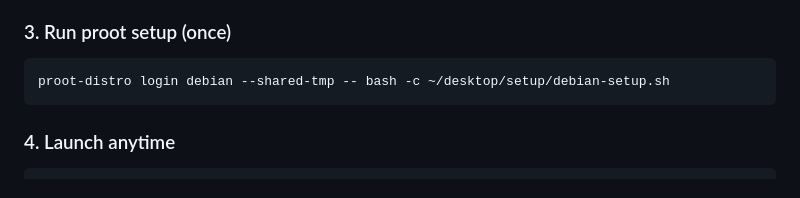
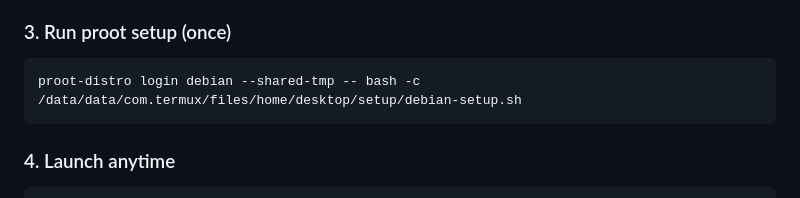
Before and after one commit to driftcore-gif/Debian-termux-desktop, a Markdown page: README.md, the part around the change. Drawn GitHub-style.

Commit message:
Fix path to debian-setup.sh in README
Updated the path for the debian-setup.sh script in README.

````diff
--- a/README.md
+++ b/README.md
@@ -157,7 +157,7 @@ Installer will ask you to choose:
 
 ### 3. Run proot setup (once)
 ```bash
-proot-distro login debian --shared-tmp -- bash -c ~/desktop/setup/debian-setup.sh
+proot-distro login debian --shared-tmp -- bash -c /data/data/com.termux/files/home/desktop/setup/debian-setup.sh
 ```
 
 ### 4. Launch anytime
````
